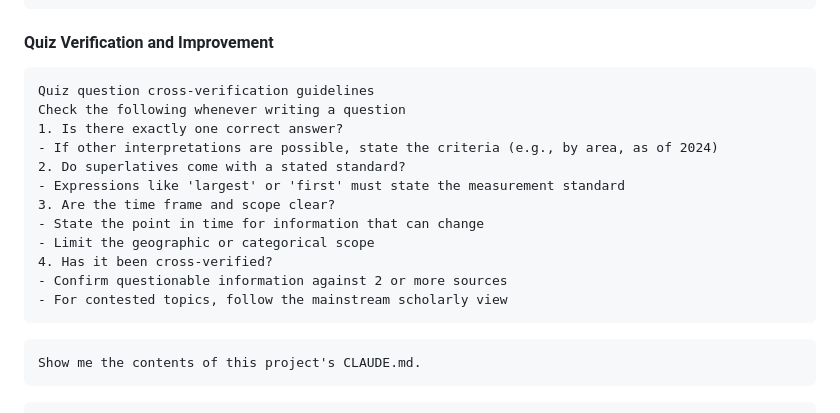
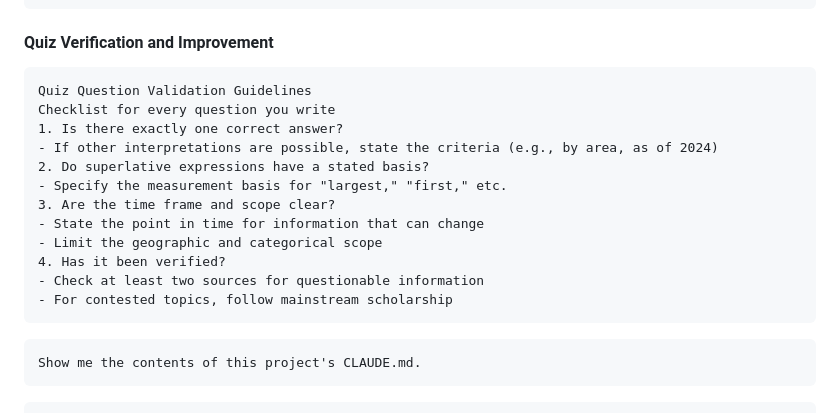
Before and after one commit to PacktPublishing/Claude-Code-in-Action, a Markdown page: PROMPTS.md, the part around the change. GitHub-like rendering.

Commit message:
Align quiz guideline prompt wording with finished example

````diff
--- a/PROMPTS.md
+++ b/PROMPTS.md
@@ -544,18 +544,18 @@ Test checklist
 #### Quiz Verification and Improvement
 
 ```
-Quiz question cross-verification guidelines
-Check the following whenever writing a question
+Quiz Question Validation Guidelines
+Checklist for every question you write
 1. Is there exactly one correct answer?
 - If other interpretations are possible, state the criteria (e.g., by area, as of 2024)
-2. Do superlatives come with a stated standard?
-- Expressions like 'largest' or 'first' must state the measurement standard
+2. Do superlative expressions have a stated basis?
+- Specify the measurement basis for "largest," "first," etc.
 3. Are the time frame and scope clear?
 - State the point in time for information that can change
-- Limit the geographic or categorical scope
-4. Has it been cross-verified?
-- Confirm questionable information against 2 or more sources
-- For contested topics, follow the mainstream scholarly view
+- Limit the geographic and categorical scope
+4. Has it been verified?
+- Check at least two sources for questionable information
+- For contested topics, follow mainstream scholarship
 ```
 
 ```
````
